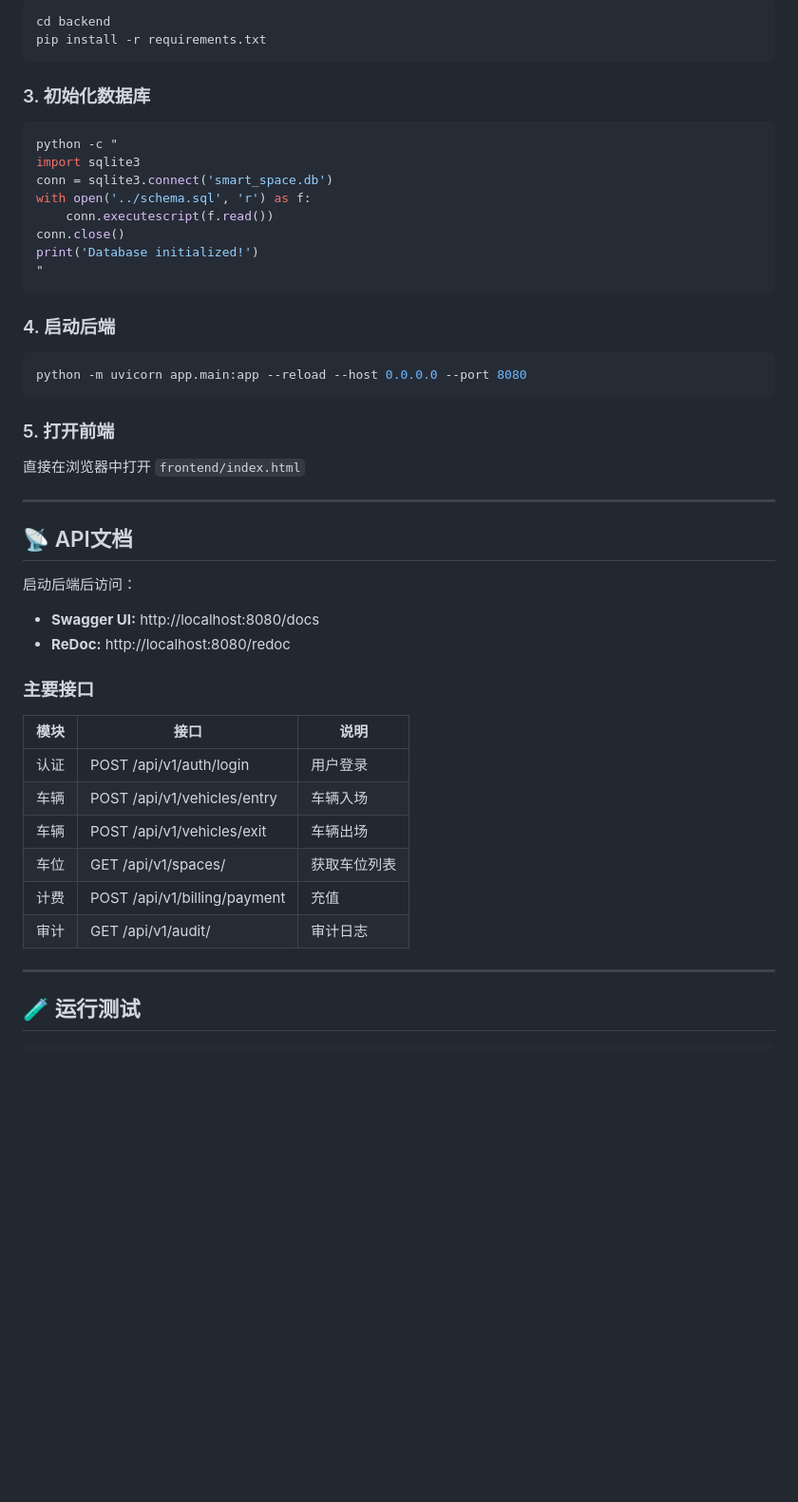
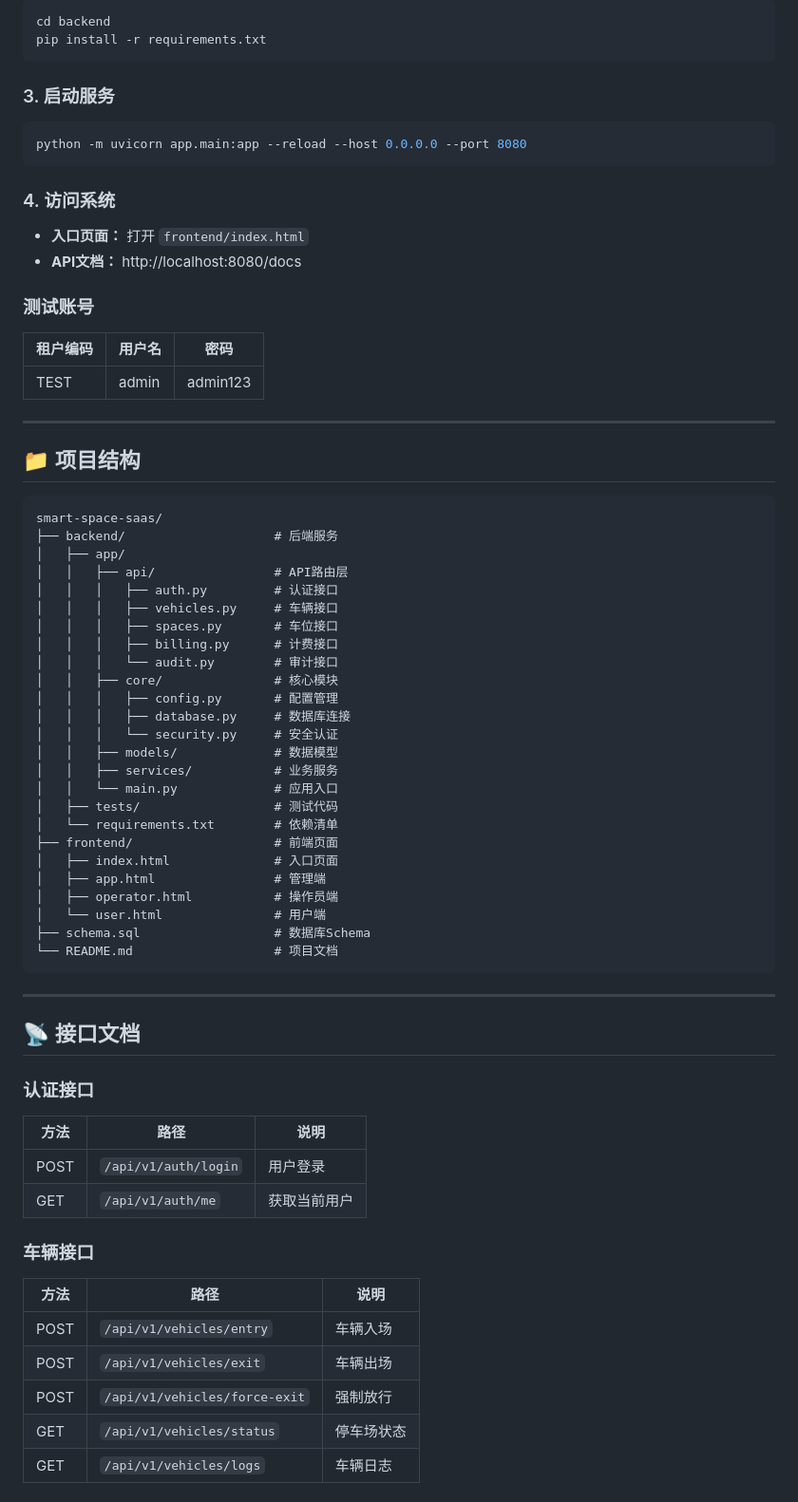
Before and after one commit to H1nk5/smart-space-saas, a Markdown page: README.md, the part around one of its changes. Shown at 95% size. Drawn GitHub-style; blank space fills up the shorter version.

````diff
--- a/README.md
+++ b/README.md
@@ -90,49 +84,73 @@ cd backend
 pip install -r requirements.txt
 ```
 
-### 3. 初始化数据库
-
-```bash
-python -c "
-import sqlite3
-conn = sqlite3.connect('smart_space.db')
-with open('../schema.sql', 'r') as f:
-    conn.executescript(f.read())
-conn.close()
-print('Database initialized!')
-"
-```
-
-### 4. 启动后端
+### 3. 启动服务
 
 ```bash
 python -m uvicorn app.main:app --reload --host 0.0.0.0 --port 8080
 ```
 
-### 5. 打开前端
+### 4. 访问系统
 
-直接在浏览器中打开 `frontend/index.html`
+- **入口页面：** 打开 `frontend/index.html`
+- **API文档：** http://localhost:8080/docs
+
+### 测试账号
+
+| 租户编码 | 用户名 | 密码 |
+|----------|--------|------|
+| TEST | admin | admin123 |
 
 ---
 
-## 📡 API文档
+## 📁 项目结构
 
-启动后端后访问：
-
-- **Swagger UI:** http://localhost:8080/docs
-- **ReDoc:** http://localhost:8080/redoc
-
-### 主要接口
-
-| 模块 | 接口 | 说明 |
-|------|------|------|
-| 认证 | POST /api/v1/auth/login | 用户登录 |
-| 车辆 | POST /api/v1/vehicles/entry | 车辆入场 |
-| 车辆 | POST /api/v1/vehicles/exit | 车辆出场 |
-| 车位 | GET /api/v1/spaces/ | 获取车位列表 |
-| 计费 | POST /api/v1/billing/payment | 充值 |
-| 审计 | GET /api/v1/audit/ | 审计日志 |
+```
+smart-space-saas/
+├── backend/                    # 后端服务
+│   ├── app/
+│   │   ├── api/                # API路由层
+│   │   │   ├── auth.py         # 认证接口
+│   │   │   ├── vehicles.py     # 车辆接口
+│   │   │   ├── spaces.py       # 车位接口
+│   │   │   ├── billing.py      # 计费接口
+│   │   │   └── audit.py        # 审计接口
+│   │   ├── core/               # 核心模块
+│   │   │   ├── config.py       # 配置管理
+│   │   │   ├── database.py     # 数据库连接
+│   │   │   └── security.py     # 安全认证
+│   │   ├── models/             # 数据模型
+│   │   ├── services/           # 业务服务
+│   │   └── main.py             # 应用入口
+│   ├── tests/                  # 测试代码
+│   └── requirements.txt        # 依赖清单
+├── frontend/                   # 前端页面
+│   ├── index.html              # 入口页面
+│   ├── app.html                # 管理端
+│   ├── operator.html           # 操作员端
+│   └── user.html               # 用户端
+├── schema.sql                  # 数据库Schema
+└── README.md                   # 项目文档
+```
 
 ---
 
-## 🧪 运行测试
+## 📡 接口文档
+
+### 认证接口
+
+| 方法 | 路径 | 说明 |
+|------|------|------|
+| POST | `/api/v1/auth/login` | 用户登录 |
+| GET | `/api/v1/auth/me` | 获取当前用户 |
+
+### 车辆接口
+
+| 方法 | 路径 | 说明 |
+|------|------|------|
+| POST | `/api/v1/vehicles/entry` | 车辆入场 |
+| POST | `/api/v1/vehicles/exit` | 车辆出场 |
+| POST | `/api/v1/vehicles/force-exit` | 强制放行 |
+| GET | `/api/v1/vehicles/status` | 停车场状态 |
+| GET | `/api/v1/vehicles/logs` | 车辆日志 |
+
````
Also changed, not shown: other parts of README.md (+129 -140 lines).
